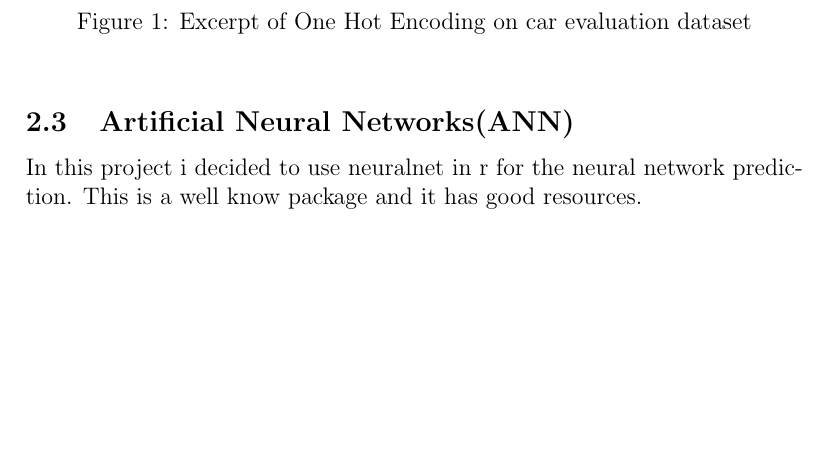
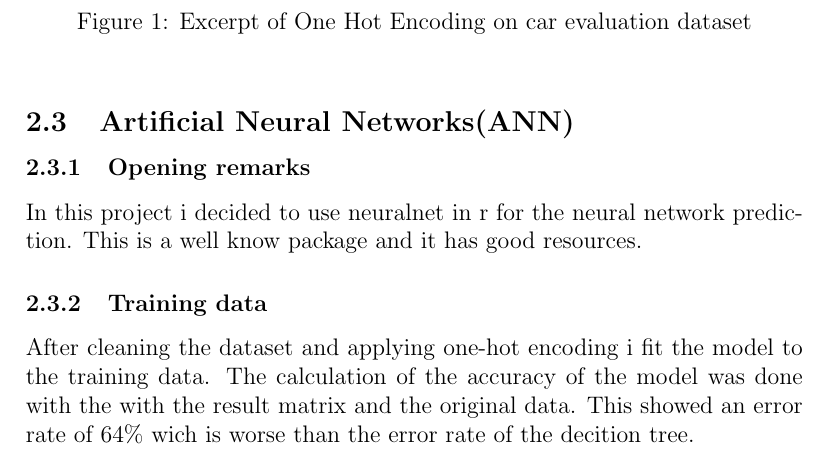
Before and after one commit to skarning/machine-learning-projects, a LaTeX document (project2/documentation/report.tex): part of page 4 of 6, cut so that both start at the same text, the shorter picture padded with empty space. The pictures show the PDF file project2/documentation/report.pdf that the author committed with the source.

Commit message:
dislayed nn accuracy

```diff
--- a/project2/documentation/report.tex
+++ b/project2/documentation/report.tex
@@ -51,6 +51,7 @@ In figure \ref{fig:one-hot-ex} you can see how one hot encoding encodes the lug\
     \label{fig:one-hot-ex}
   \end{figure}
 \subsection{Artificial Neural Networks(ANN)}
+\subsubsection{Opening remarks}
 In this project i decided to use neuralnet in r for the neural network prediction. This is a well know package and it has good resources.
 
  \begin{figure}[h]
@@ -61,4 +62,7 @@ In this project i decided to use neuralnet in r for the neural network predictio
     \label{fig:nn1}
   \end{figure}
 
-
+\subsubsection{Training data}
+After cleaning the dataset and applying one-hot encoding I fit the model to the training data. The calculation of the accuracy of the model was done with the with the result matrix and the original data. This showed an error rate of 64\% wich is worse than the error rate of the decition tree.
+ \begin{figure}[h]
+    \centering
```
Also changed, not shown: project2/documentation/report.pdf, project2/documentation/report.tex (5 more changed lines), 1 other file.
